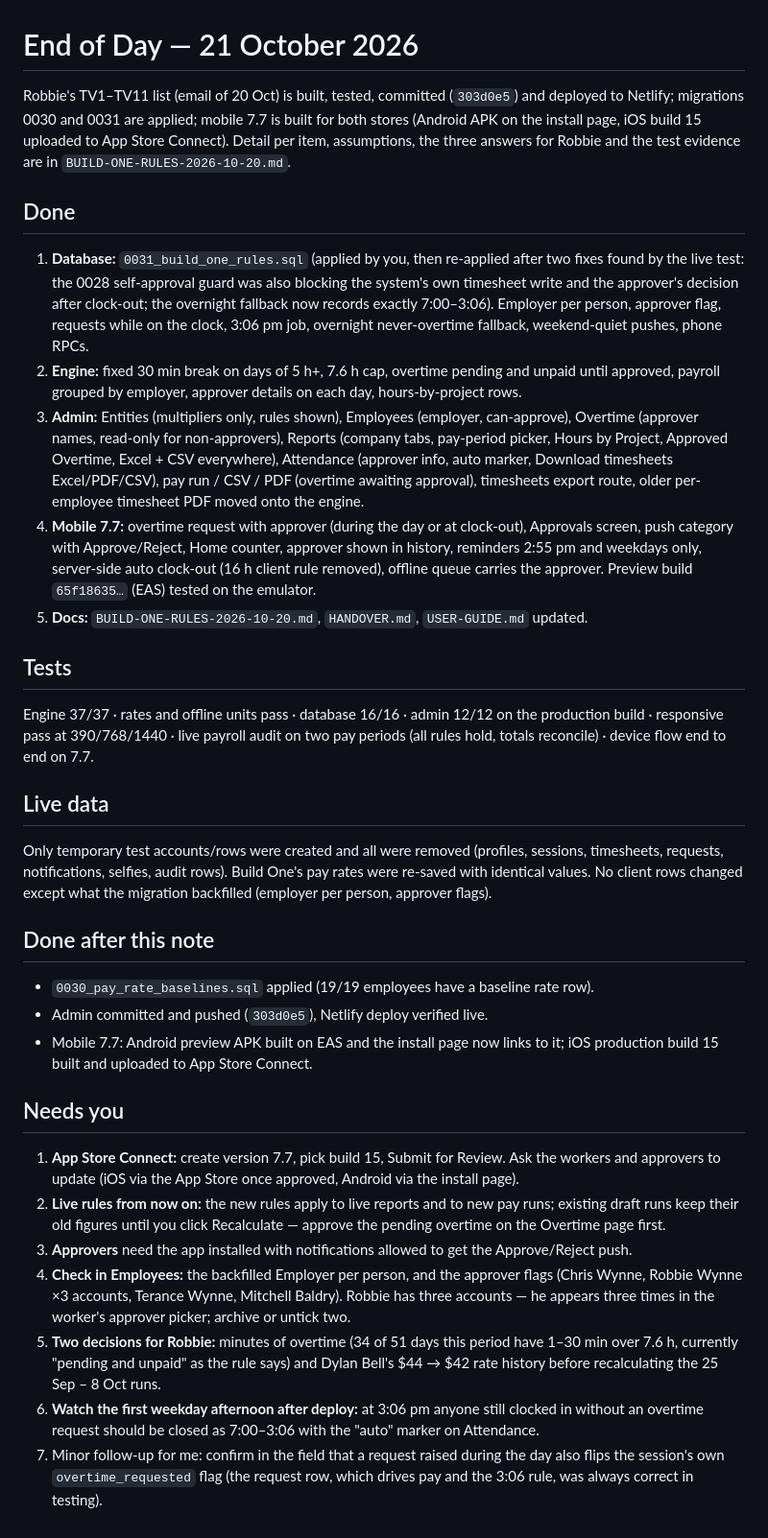
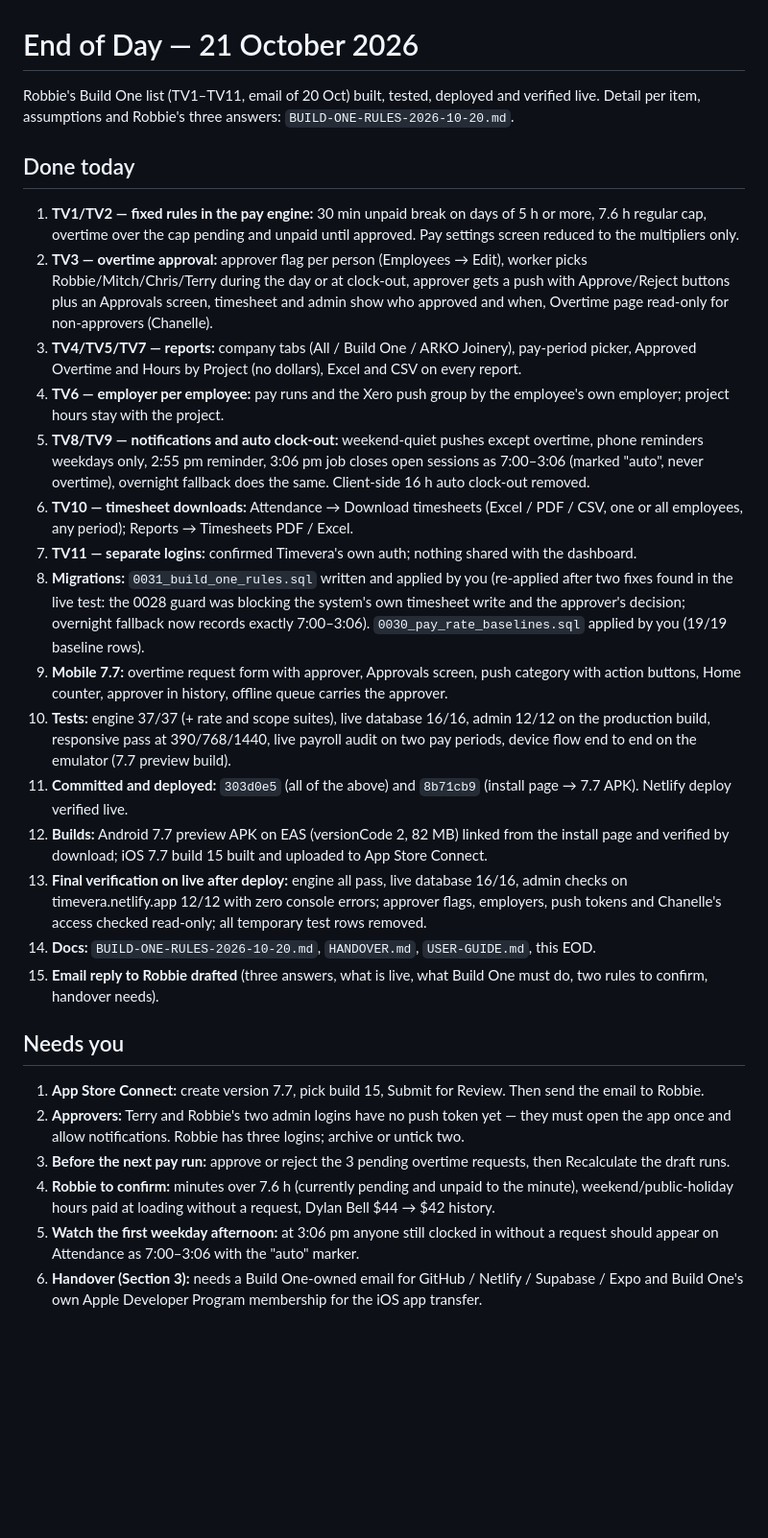
Before and after one commit to teDdyMucho/TimeTracker, a Markdown page: EOD-2026-10-21.md, the part around the change. Shown at 96% size. Rendered like a GitHub page; blank space fills up the shorter version.

Commit message:
EOD 2026-10-21
Co-Authored-By: Claude Fable 5.1 <noreply@anthropic.com>

```diff
--- a/EOD-2026-10-21.md
+++ b/EOD-2026-10-21.md
@@ -1,30 +1,28 @@
 # End of Day — 21 October 2026
 
-Robbie's TV1–TV11 list (email of 20 Oct) is built, tested, committed (`303d0e5`) and deployed to Netlify; migrations 0030 and 0031 are applied; mobile 7.7 is built for both stores (Android APK on the install page, iOS build 15 uploaded to App Store Connect). Detail per item, assumptions, the three answers for Robbie and the test evidence are in `BUILD-ONE-RULES-2026-10-20.md`.
+Robbie's Build One list (TV1–TV11, email of 20 Oct) built, tested, deployed and verified live. Detail per item, assumptions and Robbie's three answers: `BUILD-ONE-RULES-2026-10-20.md`.
 
-## Done
-1. **Database:** `0031_build_one_rules.sql` (applied by you, then re-applied after two fixes found by the live test: the 0028 self-approval guard was also blocking the system's own timesheet write and the approver's decision after clock-out; the overnight fallback now records exactly 7:00–3:06). Employer per person, approver flag, requests while on the clock, 3:06 pm job, overnight never-overtime fallback, weekend-quiet pushes, phone RPCs.
-2. **Engine:** fixed 30 min break on days of 5 h+, 7.6 h cap, overtime pending and unpaid until approved, payroll grouped by employer, approver details on each day, hours-by-project rows.
-3. **Admin:** Entities (multipliers only, rules shown), Employees (employer, can-approve), Overtime (approver names, read-only for non-approvers), Reports (company tabs, pay-period picker, Hours by Project, Approved Overtime, Excel + CSV everywhere), Attendance (approver info, auto marker, Download timesheets Excel/PDF/CSV), pay run / CSV / PDF (overtime awaiting approval), timesheets export route, older per-employee timesheet PDF moved onto the engine.
-4. **Mobile 7.7:** overtime request with approver (during the day or at clock-out), Approvals screen, push category with Approve/Reject, Home counter, approver shown in history, reminders 2:55 pm and weekdays only, server-side auto clock-out (16 h client rule removed), offline queue carries the approver. Preview build `65f18635…` (EAS) tested on the emulator.
-5. **Docs:** `BUILD-ONE-RULES-2026-10-20.md`, `HANDOVER.md`, `USER-GUIDE.md` updated.
-
-## Tests
-Engine 37/37 · rates and offline units pass · database 16/16 · admin 12/12 on the production build · responsive pass at 390/768/1440 · live payroll audit on two pay periods (all rules hold, totals reconcile) · device flow end to end on 7.7.
-
-## Live data
-Only temporary test accounts/rows were created and all were removed (profiles, sessions, timesheets, requests, notifications, selfies, audit rows). Build One's pay rates were re-saved with identical values. No client rows changed except what the migration backfilled (employer per person, approver flags).
-
-## Done after this note
-- `0030_pay_rate_baselines.sql` applied (19/19 employees have a baseline rate row).
-- Admin committed and pushed (`303d0e5`), Netlify deploy verified live.
-- Mobile 7.7: Android preview APK built on EAS and the install page now links to it; iOS production build 15 built and uploaded to App Store Connect.
+## Done today
+1. **TV1/TV2 — fixed rules in the pay engine:** 30 min unpaid break on days of 5 h or more, 7.6 h regular cap, overtime over the cap pending and unpaid until approved. Pay settings screen reduced to the multipliers only.
+2. **TV3 — overtime approval:** approver flag per person (Employees → Edit), worker picks Robbie/Mitch/Chris/Terry during the day or at clock-out, approver gets a push with Approve/Reject buttons plus an Approvals screen, timesheet and admin show who approved and when, Overtime page read-only for non-approvers (Chanelle).
+3. **TV4/TV5/TV7 — reports:** company tabs (All / Build One / ARKO Joinery), pay-period picker, Approved Overtime and Hours by Project (no dollars), Excel and CSV on every report.
+4. **TV6 — employer per employee:** pay runs and the Xero push group by the employee's own employer; project hours stay with the project.
+5. **TV8/TV9 — notifications and auto clock-out:** weekend-quiet pushes except overtime, phone reminders weekdays only, 2:55 pm reminder, 3:06 pm job closes open sessions as 7:00–3:06 (marked "auto", never overtime), overnight fallback does the same. Client-side 16 h auto clock-out removed.
+6. **TV10 — timesheet downloads:** Attendance → Download timesheets (Excel / PDF / CSV, one or all employees, any period); Reports → Timesheets PDF / Excel.
+7. **TV11 — separate logins:** confirmed Timevera's own auth; nothing shared with the dashboard.
+8. **Migrations:** `0031_build_one_rules.sql` written and applied by you (re-applied after two fixes found in the live test: the 0028 guard was blocking the system's own timesheet write and the approver's decision; overnight fallback now records exactly 7:00–3:06). `0030_pay_rate_baselines.sql` applied by you (19/19 baseline rows).
+9. **Mobile 7.7:** overtime request form with approver, Approvals screen, push category with action buttons, Home counter, approver in history, offline queue carries the approver.
+10. **Tests:** engine 37/37 (+ rate and scope suites), live database 16/16, admin 12/12 on the production build, responsive pass at 390/768/1440, live payroll audit on two pay periods, device flow end to end on the emulator (7.7 preview build).
+11. **Committed and deployed:** `303d0e5` (all of the above) and `8b71cb9` (install page → 7.7 APK). Netlify deploy verified live.
+12. **Builds:** Android 7.7 preview APK on EAS (versionCode 2, 82 MB) linked from the install page and verified by download; iOS 7.7 build 15 built and uploaded to App Store Connect.
+13. **Final verification on live after deploy:** engine all pass, live database 16/16, admin checks on timevera.netlify.app 12/12 with zero console errors; approver flags, employers, push tokens and Chanelle's access checked read-only; all temporary test rows removed.
+14. **Docs:** `BUILD-ONE-RULES-2026-10-20.md`, `HANDOVER.md`, `USER-GUIDE.md`, this EOD.
+15. **Email reply to Robbie drafted** (three answers, what is live, what Build One must do, two rules to confirm, handover needs).
 
 ## Needs you
-1. **App Store Connect:** create version 7.7, pick build 15, Submit for Review. Ask the workers and approvers to update (iOS via the App Store once approved, Android via the install page).
-2. **Live rules from now on:** the new rules apply to live reports and to new pay runs; existing draft runs keep their old figures until you click Recalculate — approve the pending overtime on the Overtime page first.
-3. **Approvers** need the app installed with notifications allowed to get the Approve/Reject push.
-4. **Check in Employees:** the backfilled Employer per person, and the approver flags (Chris Wynne, Robbie Wynne ×3 accounts, Terance Wynne, Mitchell Baldry). Robbie has three accounts — he appears three times in the worker's approver picker; archive or untick two.
-5. **Two decisions for Robbie:** minutes of overtime (34 of 51 days this period have 1–30 min over 7.6 h, currently "pending and unpaid" as the rule says) and Dylan Bell's $44 → $42 rate history before recalculating the 25 Sep – 8 Oct runs.
-6. **Watch the first weekday afternoon after deploy:** at 3:06 pm anyone still clocked in without an overtime request should be closed as 7:00–3:06 with the "auto" marker on Attendance.
-7. Minor follow-up for me: confirm in the field that a request raised during the day also flips the session's own `overtime_requested` flag (the request row, which drives pay and the 3:06 rule, was always correct in testing).
+1. **App Store Connect:** create version 7.7, pick build 15, Submit for Review. Then send the email to Robbie.
+2. **Approvers:** Terry and Robbie's two admin logins have no push token yet — they must open the app once and allow notifications. Robbie has three logins; archive or untick two.
+3. **Before the next pay run:** approve or reject the 3 pending overtime requests, then Recalculate the draft runs.
+4. **Robbie to confirm:** minutes over 7.6 h (currently pending and unpaid to the minute), weekend/public-holiday hours paid at loading without a request, Dylan Bell $44 → $42 history.
+5. **Watch the first weekday afternoon:** at 3:06 pm anyone still clocked in without a request should appear on Attendance as 7:00–3:06 with the "auto" marker.
+6. **Handover (Section 3):** needs a Build One-owned email for GitHub / Netlify / Supabase / Expo and Build One's own Apple Developer Program membership for the iOS app transfer.
```
